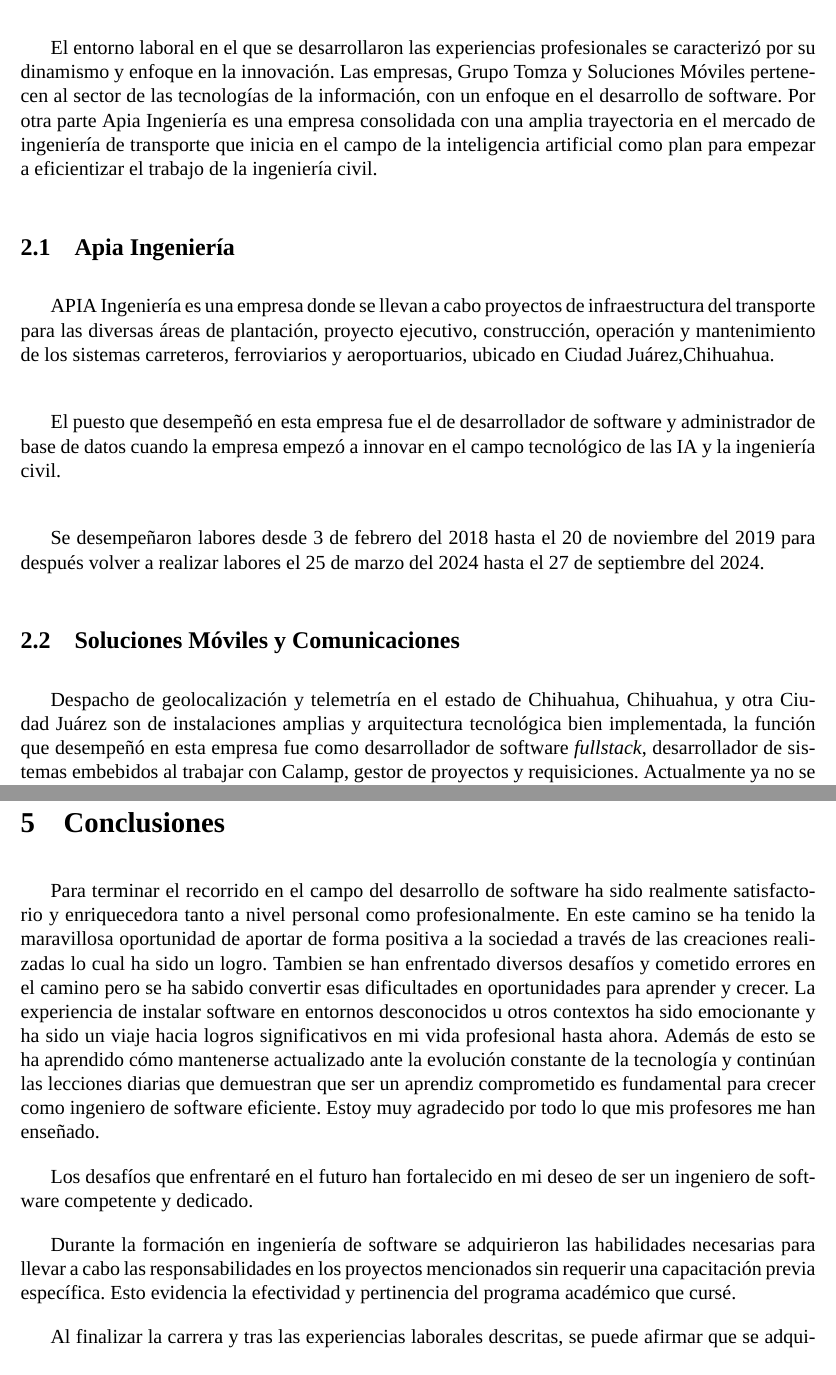
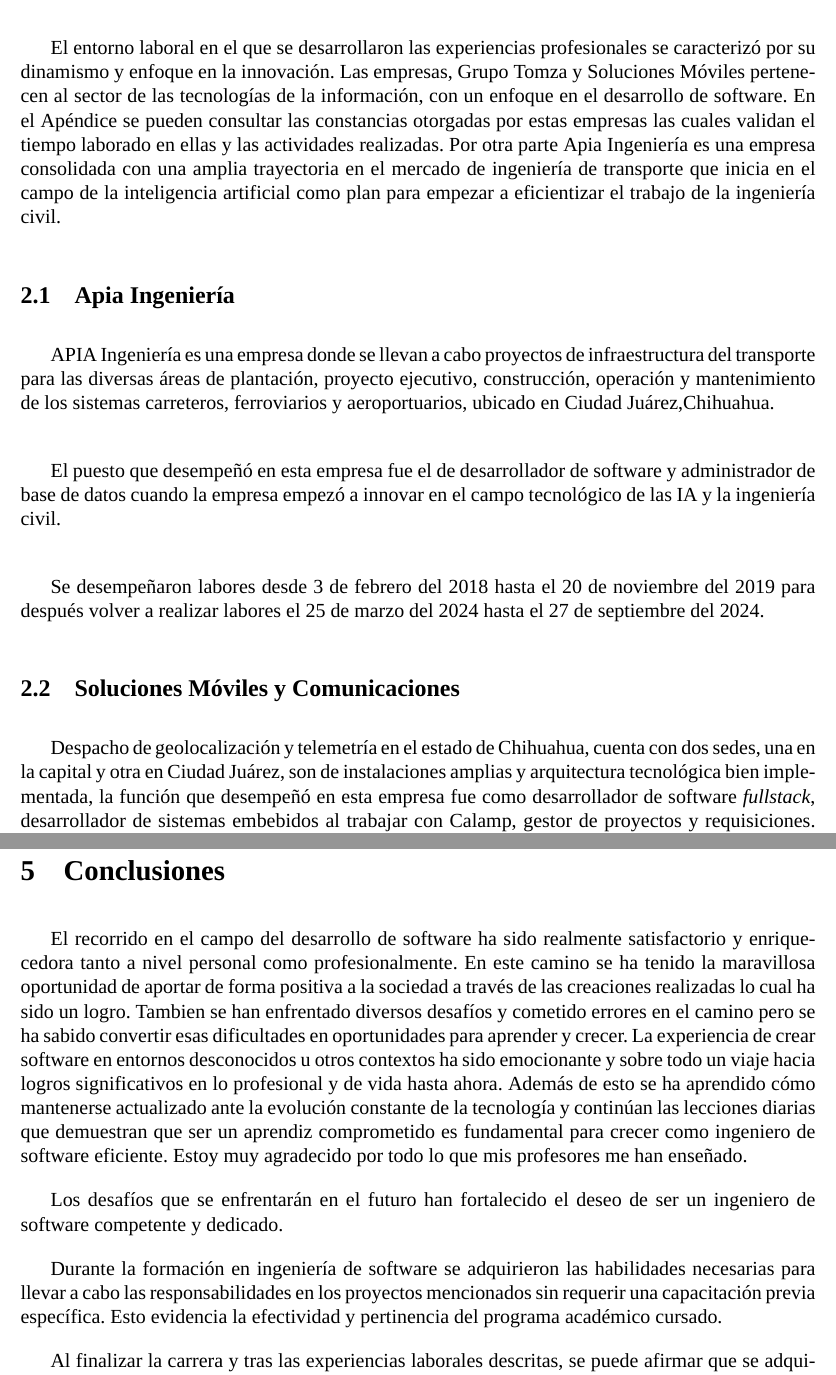
Before and after one commit to HugoLifes/memoria-profesional-formato, a LaTeX document (protocolo.tex, which reads conclusiones.tex, entorno-laboral.tex): two parts of pages 9 and 30 of 33 before the commit and two parts of pages 8 and 29 of 32 after it, joined at a grey line, cut so that both start at the same text. Compiled offline with XeLaTeX; a missing font is replaced by an installed copy or a similar font.

Commit message:
actualizacion al documento

```diff
--- a/conclusiones.tex
+++ b/conclusiones.tex
@@ -2,18 +2,18 @@
 \begin{document}
 
 \section{Conclusiones}
-Para terminar el recorrido en el campo del desarrollo de software ha sido realmente
- satisfactorio y enriquecedora tanto a nivel personal como profesionalmente.
+El recorrido en el campo del desarrollo de software ha sido realmente
+satisfactorio y enriquecedora tanto a nivel personal como profesionalmente.
 En este camino se ha tenido la maravillosa oportunidad de aportar de forma
 positiva a la sociedad a través de las creaciones realizadas lo cual ha sido un logro.
 Tambien se han enfrentado diversos desafíos y cometido errores en el camino pero se ha sabido convertir esas dificultades
-en oportunidades para aprender y crecer. La experiencia de instalar software en entornos desconocidos u otros contextos ha sido
-emocionante y ha sido un viaje hacia logros significativos en mi vida profesional hasta ahora. Además de esto se ha aprendido cómo mantenerse actualizado ante la evolución constante de la tecnología y continúan las lecciones diarias que demuestran que ser un aprendiz comprometido es fundamental para crecer como ingeniero de software eficiente.
+en oportunidades para aprender y crecer. La experiencia de crear software en entornos desconocidos u otros contextos ha sido
+emocionante y sobre todo un viaje hacia logros significativos en lo profesional y de vida hasta ahora. Además de esto se ha aprendido cómo mantenerse actualizado ante la evolución constante de la tecnología y continúan las lecciones diarias que demuestran que ser un aprendiz comprometido es fundamental para crecer como ingeniero de software eficiente.
 Estoy muy agradecido por todo lo que mis profesores me han enseñado.
 
-Los desafíos que enfrentaré en el futuro han fortalecido en mi deseo de ser un ingeniero de software competente y dedicado.
+Los desafíos que se enfrentarán en el futuro han fortalecido el deseo de ser un ingeniero de software competente y dedicado.
 
-Durante la formación en ingeniería de software se adquirieron las habilidades necesarias para llevar a cabo las responsabilidades en los proyectos mencionados sin requerir una capacitación previa específica. Esto evidencia la efectividad y pertinencia del programa académico que cursé.
+Durante la formación en ingeniería de software se adquirieron las habilidades necesarias para llevar a cabo las responsabilidades en los proyectos mencionados sin requerir una capacitación previa específica. Esto evidencia la efectividad y pertinencia del programa académico cursado.
 
 Al finalizar la carrera y tras las experiencias laborales descritas, se puede afirmar que se  adquirieron los conocimientos necesarios que marca el perfil de egreso de la Ingeniería de Software. En particular,
 se desarrollaron habilidades en análisis y diseño de sistemas, programación, gestión de proyectos, trabajo en equipo y enseñanza. Sin embargo, se considera que el programa de estudios podría fortalecerse en nuevas tecnologías como creación de modelos de lenguaje o modelos de visión ya que requieren un amplio nivel de conocimientos para generar nuevos modelos de inteligencia artificial.  Estas mejoras contribuirían a que los futuros egresados cuenten con una formación aún más completa y se adapten de mejor manera a las demandas del mercado laboral.
--- a/entorno-laboral.tex
+++ b/entorno-laboral.tex
@@ -3,7 +3,7 @@
 \section{Entorno laboral}
 
 El entorno laboral en el que se desarrollaron las experiencias profesionales se caracterizó por su dinamismo y enfoque en la innovación.
-Las empresas, Grupo Tomza y Soluciones Móviles pertenecen al sector de las tecnologías de la información, con un enfoque en el desarrollo de software. Por otra parte Apia Ingeniería es una empresa consolidada con una amplia trayectoria en el mercado de ingeniería de transporte que inicia en el campo de la inteligencia artificial como plan para empezar a eficientizar el trabajo de la ingeniería civil.
+Las empresas, Grupo Tomza y Soluciones Móviles pertenecen al sector de las tecnologías de la información, con un enfoque en el desarrollo de software. En el Apéndice se pueden consultar las constancias otorgadas por estas empresas las cuales validan el tiempo laborado en ellas y las actividades realizadas. Por otra parte Apia Ingeniería es una empresa consolidada con una amplia trayectoria en el mercado de ingeniería de transporte que inicia en el campo de la inteligencia artificial como plan para empezar a eficientizar el trabajo de la ingeniería civil.
 
 \subsection{Apia Ingeniería}
 
@@ -18,7 +18,7 @@
 Se desempeñaron labores desde 3 de febrero del 2018 hasta el 20 de noviembre del 2019 para después volver a realizar labores el 25 de marzo del 2024 hasta el 27 de septiembre del 2024.
 
 \subsection{Soluciones Móviles y Comunicaciones}
-Despacho de geolocalización y telemetría en el estado de Chihuahua, Chihuahua, y otra Ciudad Juárez son de instalaciones amplias y arquitectura tecnológica bien implementada, la función que desempeñó en esta empresa fue como desarrollador de software \textit{fullstack}, desarrollador de sistemas embebidos al trabajar con Calamp, gestor de proyectos y requisiciones. Actualmente ya no se desempeñan labores para esta empresa desde el 2022.\vspace{5mm}
+Despacho de geolocalización y telemetría en el estado de Chihuahua, cuenta con dos sedes, una en la capital y otra en Ciudad Juárez, son de instalaciones amplias y arquitectura tecnológica bien implementada, la función que desempeñó en esta empresa fue como desarrollador de software \textit{fullstack}, desarrollador de sistemas embebidos al trabajar con Calamp, gestor de proyectos y requisiciones. Actualmente ya no se desempeñan labores para esta empresa desde el 2022.\vspace{5mm}
 
 \textbf{Misión:}
 
```
Also changed, not shown: experiencia-laboral.tex (+2 -2 lines), protocolo.tex (+1 -1 lines), resultados.tex (+7 -7 lines), conclusiones.pdf, entorno-laboral.pdf, experiencia-laboral.pdf, protocolo.pdf, entorno-laboral.tex (2 more changed lines), 8 other files.
